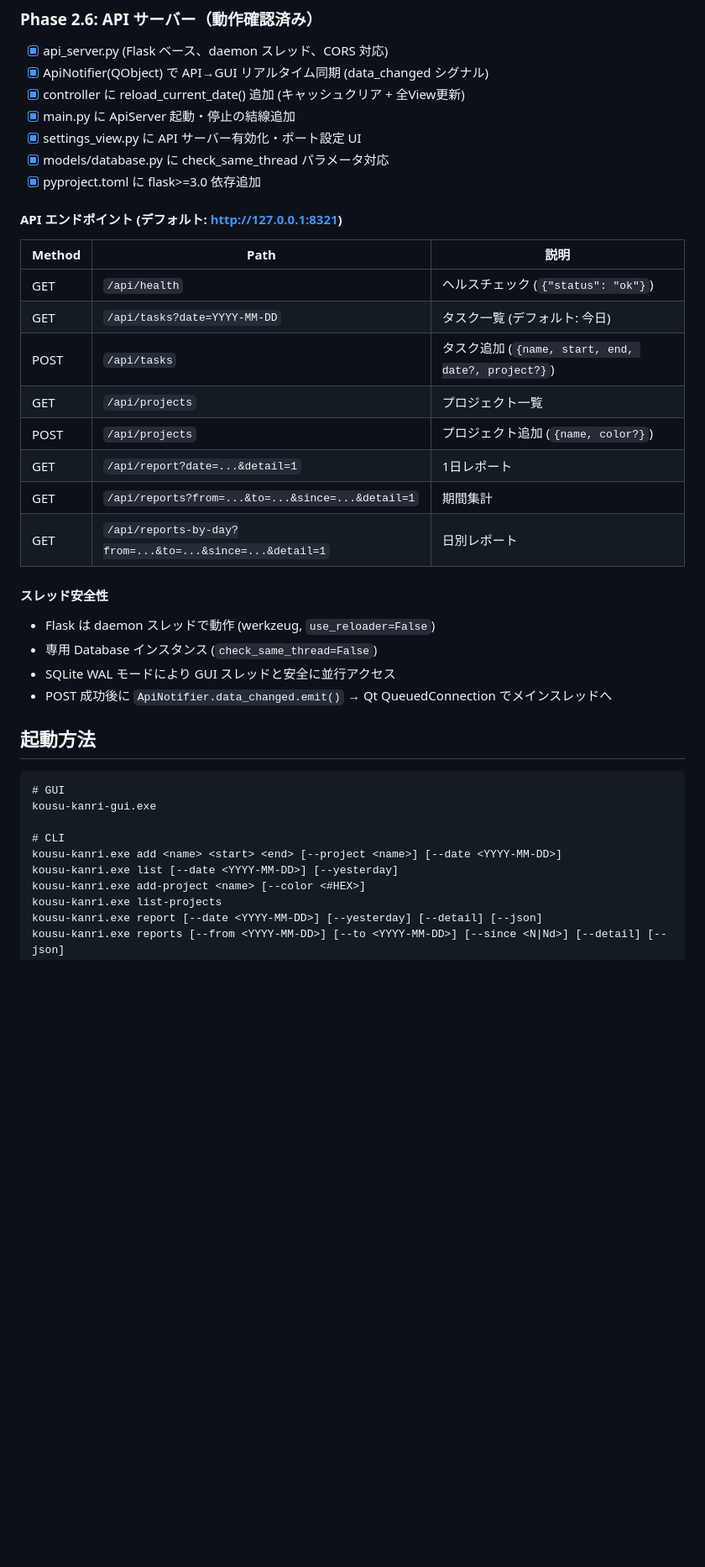
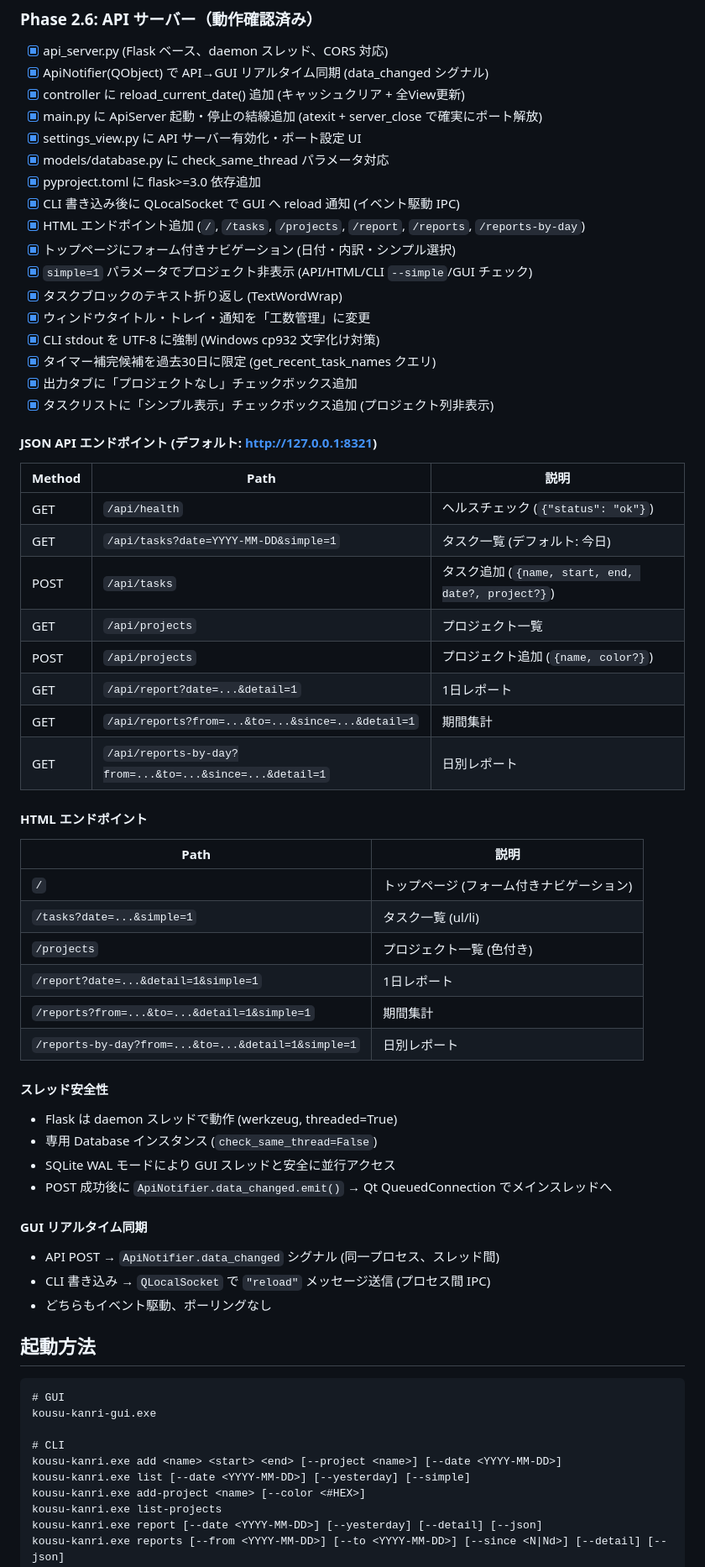
Before and after one commit to octop162/kousukanri, a Markdown page: CLAUDE.md, the part around the change. Shown at 84% size. GitHub-like rendering; blank space fills up the shorter version.

````diff
--- a/CLAUDE.md
+++ b/CLAUDE.md
@@ -185,17 +185,27 @@ tracker/
 - [x] api_server.py (Flask ベース、daemon スレッド、CORS 対応)
 - [x] ApiNotifier(QObject) で API→GUI リアルタイム同期 (data_changed シグナル)
 - [x] controller に reload_current_date() 追加 (キャッシュクリア + 全View更新)
-- [x] main.py に ApiServer 起動・停止の結線追加
+- [x] main.py に ApiServer 起動・停止の結線追加 (atexit + server_close で確実にポート解放)
 - [x] settings_view.py に API サーバー有効化・ポート設定 UI
 - [x] models/database.py に check_same_thread パラメータ対応
 - [x] pyproject.toml に flask>=3.0 依存追加
+- [x] CLI 書き込み後に QLocalSocket で GUI へ reload 通知 (イベント駆動 IPC)
+- [x] HTML エンドポイント追加 (`/`, `/tasks`, `/projects`, `/report`, `/reports`, `/reports-by-day`)
+- [x] トップページにフォーム付きナビゲーション (日付・内訳・シンプル選択)
+- [x] `simple=1` パラメータでプロジェクト非表示 (API/HTML/CLI `--simple`/GUI チェック)
+- [x] タスクブロックのテキスト折り返し (TextWordWrap)
+- [x] ウィンドウタイトル・トレイ・通知を「工数管理」に変更
+- [x] CLI stdout を UTF-8 に強制 (Windows cp932 文字化け対策)
+- [x] タイマー補完候補を過去30日に限定 (get_recent_task_names クエリ)
+- [x] 出力タブに「プロジェクトなし」チェックボックス追加
+- [x] タスクリストに「シンプル表示」チェックボックス追加 (プロジェクト列非表示)
 
-#### API エンドポイント (デフォルト: http://127.0.0.1:8321)
+#### JSON API エンドポイント (デフォルト: http://127.0.0.1:8321)
 
 | Method | Path | 説明 |
 |--------|------|------|
 | GET | `/api/health` | ヘルスチェック (`{"status": "ok"}`) |
-| GET | `/api/tasks?date=YYYY-MM-DD` | タスク一覧 (デフォルト: 今日) |
+| GET | `/api/tasks?date=YYYY-MM-DD&simple=1` | タスク一覧 (デフォルト: 今日) |
 | POST | `/api/tasks` | タスク追加 (`{name, start, end, date?, project?}`) |
 | GET | `/api/projects` | プロジェクト一覧 |
 | POST | `/api/projects` | プロジェクト追加 (`{name, color?}`) |
@@ -203,11 +213,27 @@ tracker/
 | GET | `/api/reports?from=...&to=...&since=...&detail=1` | 期間集計 |
 | GET | `/api/reports-by-day?from=...&to=...&since=...&detail=1` | 日別レポート |
 
+#### HTML エンドポイント
+
+| Path | 説明 |
+|------|------|
+| `/` | トップページ (フォーム付きナビゲーション) |
+| `/tasks?date=...&simple=1` | タスク一覧 (ul/li) |
+| `/projects` | プロジェクト一覧 (色付き) |
+| `/report?date=...&detail=1&simple=1` | 1日レポート |
+| `/reports?from=...&to=...&detail=1&simple=1` | 期間集計 |
+| `/reports-by-day?from=...&to=...&detail=1&simple=1` | 日別レポート |
+
 #### スレッド安全性
-- Flask は daemon スレッドで動作 (werkzeug, `use_reloader=False`)
+- Flask は daemon スレッドで動作 (werkzeug, threaded=True)
 - 専用 Database インスタンス (`check_same_thread=False`)
 - SQLite WAL モードにより GUI スレッドと安全に並行アクセス
 - POST 成功後に `ApiNotifier.data_changed.emit()` → Qt QueuedConnection でメインスレッドへ
+
+#### GUI リアルタイム同期
+- API POST → `ApiNotifier.data_changed` シグナル (同一プロセス、スレッド間)
+- CLI 書き込み → `QLocalSocket` で `"reload"` メッセージ送信 (プロセス間 IPC)
+- どちらもイベント駆動、ポーリングなし
 
 ## 起動方法
 ```
@@ -216,7 +242,7 @@ kousu-kanri-gui.exe
 
 # CLI
 kousu-kanri.exe add <name> <start> <end> [--project <name>] [--date <YYYY-MM-DD>]
-kousu-kanri.exe list [--date <YYYY-MM-DD>] [--yesterday]
+kousu-kanri.exe list [--date <YYYY-MM-DD>] [--yesterday] [--simple]
 kousu-kanri.exe add-project <name> [--color <#HEX>]
 kousu-kanri.exe list-projects
 kousu-kanri.exe report [--date <YYYY-MM-DD>] [--yesterday] [--detail] [--json]
````
Also changed, not shown: README.md (+7 -2 lines).
